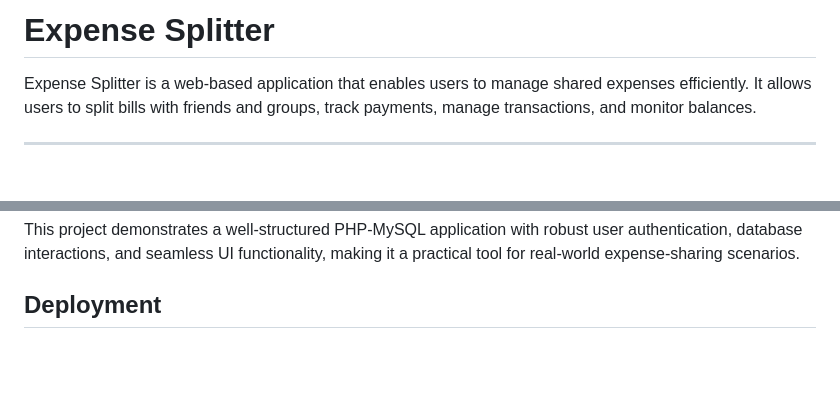
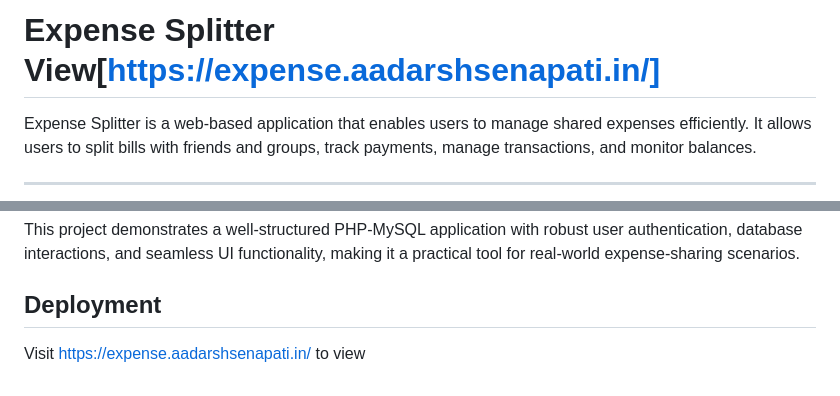
Before and after one commit to aadarshsenapati/expense_splitter, a Markdown page: README.md, 2 parts joined by grey strips. Drawn GitHub-style; blank space fills up the shorter version.

```diff
--- a/README.md
+++ b/README.md
@@ -1,4 +1,4 @@
-# Expense Splitter
+# Expense Splitter  View[https://expense.aadarshsenapati.in/]
 
 Expense Splitter is a web-based application that enables users to manage shared expenses efficiently. It allows users to split bills with friends and groups, track payments, manage transactions, and monitor balances.
 
@@ -99,3 +99,4 @@ By integrating group and transaction management, the application enables users t
 This project demonstrates a well-structured PHP-MySQL application with robust user authentication, database interactions, and seamless UI functionality, making it a practical tool for real-world expense-sharing scenarios.
 
 ## Deployment
+Visit https://expense.aadarshsenapati.in/ to view
```
